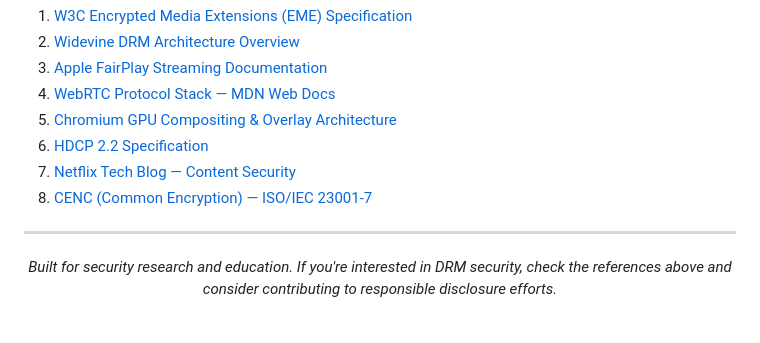
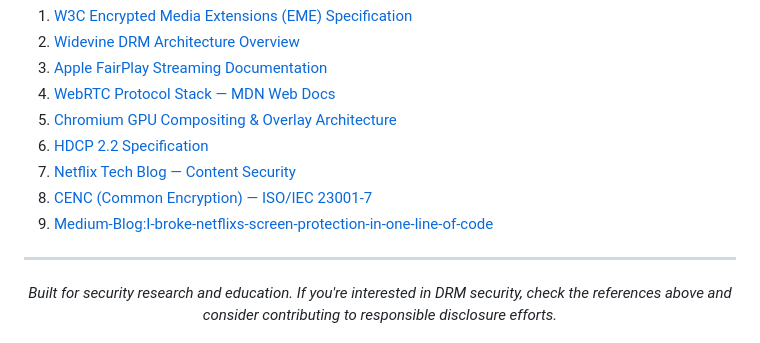
Before and after one commit to yaxit24/Netflix-Streaming, a Markdown page: README.md, the part around the change. Rendered like a GitHub page.

```diff
--- a/README.md
+++ b/README.md
@@ -415,6 +415,7 @@ This project exists for **one reason**: to demonstrate and document a known arch
 6. [HDCP 2.2 Specification](https://www.digital-cp.com/hdcp-specifications)
 7. [Netflix Tech Blog — Content Security](https://netflixtechblog.com/)
 8. [CENC (Common Encryption) — ISO/IEC 23001-7](https://www.iso.org/standard/68042.html)
+9. [Medium-Blog:I-broke-netflixs-screen-protection-in-one-line-of-code](https://medium.com/@ysmtb24/i-broke-netflixs-screen-protection-in-one-line-of-code-9717f2e22062)
 
 ---
 
```
